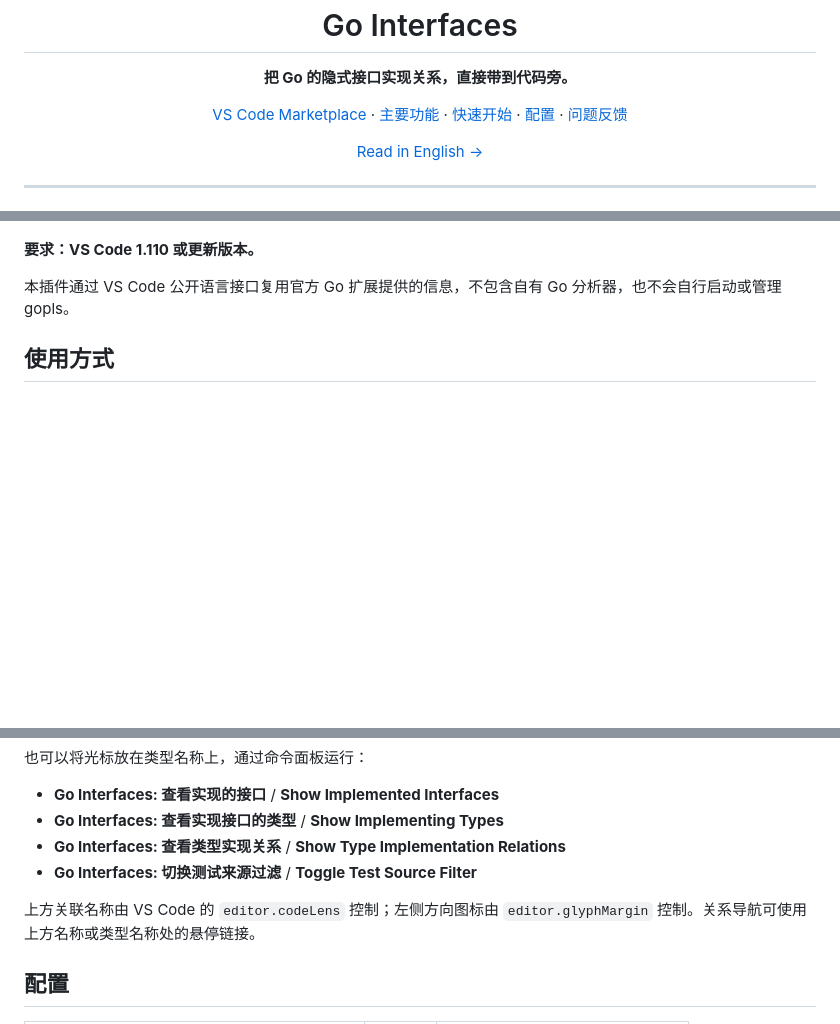
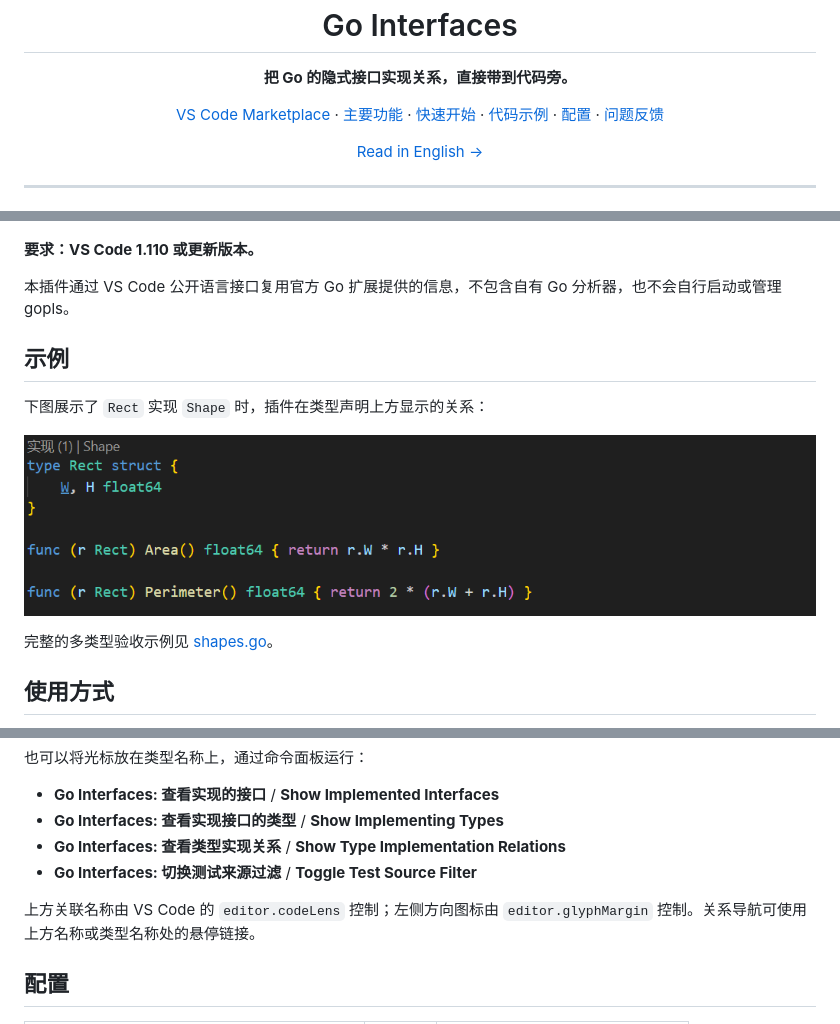
Before and after one commit to E1aina2007/Go-interfaces-impl, a Markdown page: README.md, 3 parts joined by grey strips. Drawn GitHub-style; pictures changed too: media/examples/example.zh-cn.png (added); blank space fills up the shorter version.

```diff
--- a/README.md
+++ b/README.md
@@ -10,6 +10,7 @@
   <a href="https://marketplace.visualstudio.com/items?itemName=E1aina2007.go-interfaces-impl">VS Code Marketplace</a>
   · <a href="#主要功能">主要功能</a>
   · <a href="#快速开始">快速开始</a>
+  · <a href="#示例">代码示例</a>
   · <a href="#配置">配置</a>
   · <a href="https://github.com/E1aina2007/Go-interfaces-impl/issues">问题反馈</a>
 </p>
@@ -45,5 +46,13 @@ Go 的 interface 采用隐式实现。Go Interfaces 将类型与接口之间的
 
 本插件通过 VS Code 公开语言接口复用官方 Go 扩展提供的信息，不包含自有 Go 分析器，也不会自行启动或管理 gopls。
 
+## 示例
+
+下图展示了 `Rect` 实现 `Shape` 时，插件在类型声明上方显示的关系：
+
+![Go Interfaces 在 Rect 声明上方展示其实现的 Shape 接口](media/examples/example.zh-cn.png)
+
+完整的多类型验收示例见 [shapes.go](examples/acceptance/shapes/shapes.go)。
+
 ## 使用方式
 
@@ -56,7 +65,7 @@ Go 的 interface 采用隐式实现。Go Interfaces 将类型与接口之间的
 - **Go Interfaces: 查看类型实现关系** / **Show Type Implementation Relations**
 - **Go Interfaces: 切换测试来源过滤** / **Toggle Test Source Filter**
 
-上方关联名称由 VS Code 的 <code>editor.codeLens</code> 控制；左侧方向图标由 <code>editor.glyphMargin</code> 控制。关系导航可使用上方名称或类型名称处的悬停链接。
+上方关联名称由 VS Code 的 `editor.codeLens` 控制；左侧方向图标由 `editor.glyphMargin` 控制。关系导航可使用上方名称或类型名称处的悬停链接。
 
 ## 配置
 
```
Also changed, not shown: other parts of README.md (+10 -10 lines), readme/README.en.md (+39 -11 lines), 1 other file.
